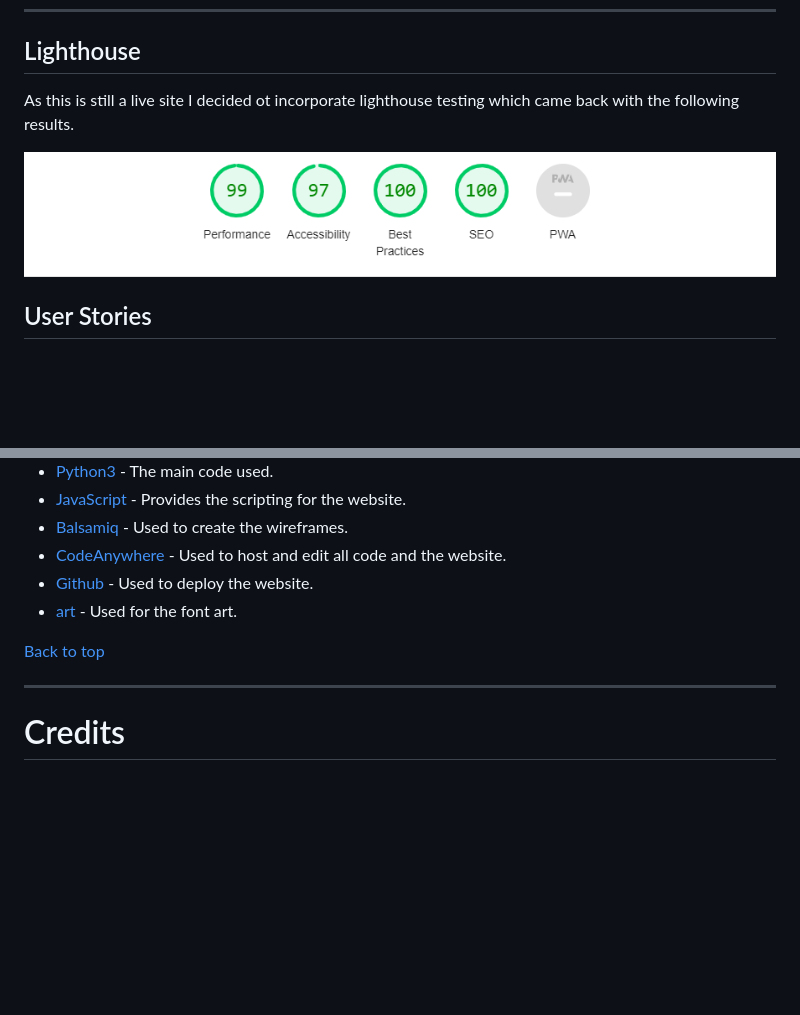
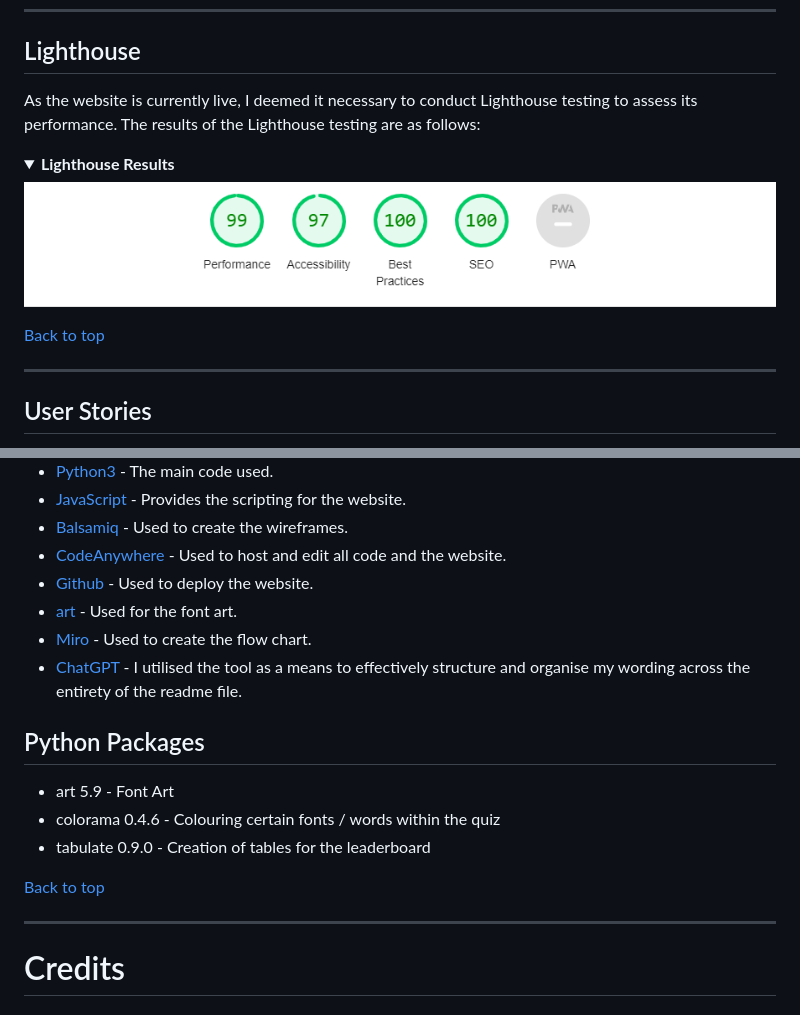
Before and after one commit to pjrclarke/PP3-MTQuiz, a Markdown page: README.md, 2 parts joined by grey strips. GitHub-like rendering; folded sections open; blank space fills up the shorter version.

```diff
--- a/README.md
+++ b/README.md
@@ -308,9 +308,17 @@ Upon running my code through Code Institutes Python linter, it successfully retu
 
 ## Lighthouse ##
 
-As this is still a live site I decided ot incorporate lighthouse testing which came back with the following results.
+As the website is currently live, I deemed it necessary to conduct Lighthouse testing to assess its performance. The results of the Lighthouse testing are as follows:
+
+<details>
+<summary><b>Lighthouse Results</b></summary>
 
 ![Lighthouse](assets/readmeimages/lighthouse.png)
+
+</details>
+
+[Back to top](<#contents>)
+<hr>
 
 ## User Stories ##
 
@@ -437,13 +486,22 @@ The method to clone this repository is as follows;
 * [CodeAnywhere](https://codeanywhere.com/) - Used to host and edit all code and the website.
 * [Github](https://www.gitpod.io/#get-started) - Used to deploy the website.
 * [art](https://pypi.org/project/art/) - Used for the font art.
+* [Miro](https://miro.com/) - Used to create the flow chart.
+* [ChatGPT](https://chat.openai.com/) - I utilised the tool as a means to effectively structure and organise my wording across the entirety of the readme file.
+
+## Python Packages ##
 
 
+- art 5.9 - Font Art
+- colorama 0.4.6 - Colouring certain fonts / words within the quiz
+- tabulate 0.9.0 - Creation of tables for the leaderboard
 
 
 
 [Back to top](<#contents>)
 <hr>
+
+
 
 # Credits #
 
```
Also changed, not shown: other parts of README.md (+46 -5 lines).
